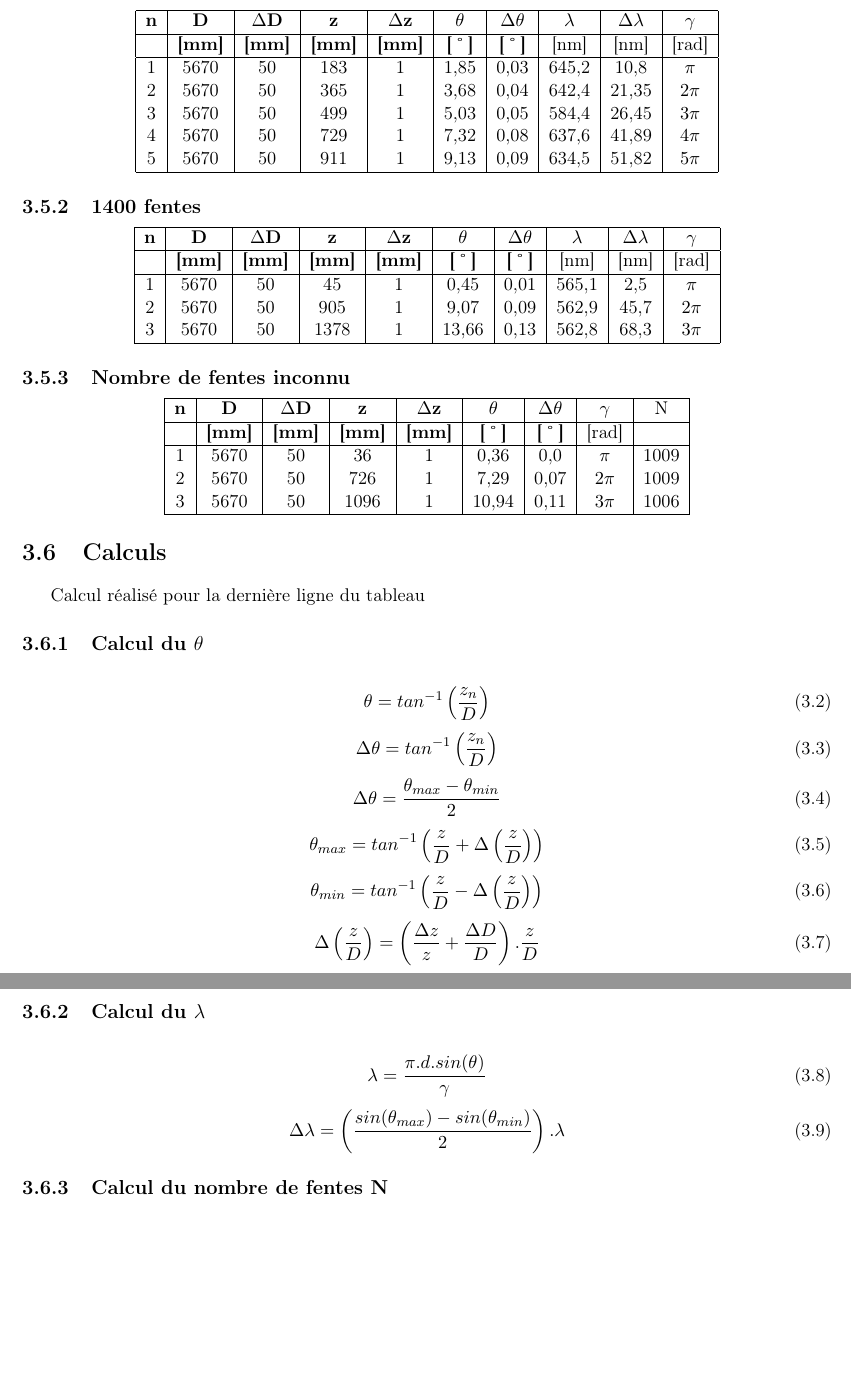
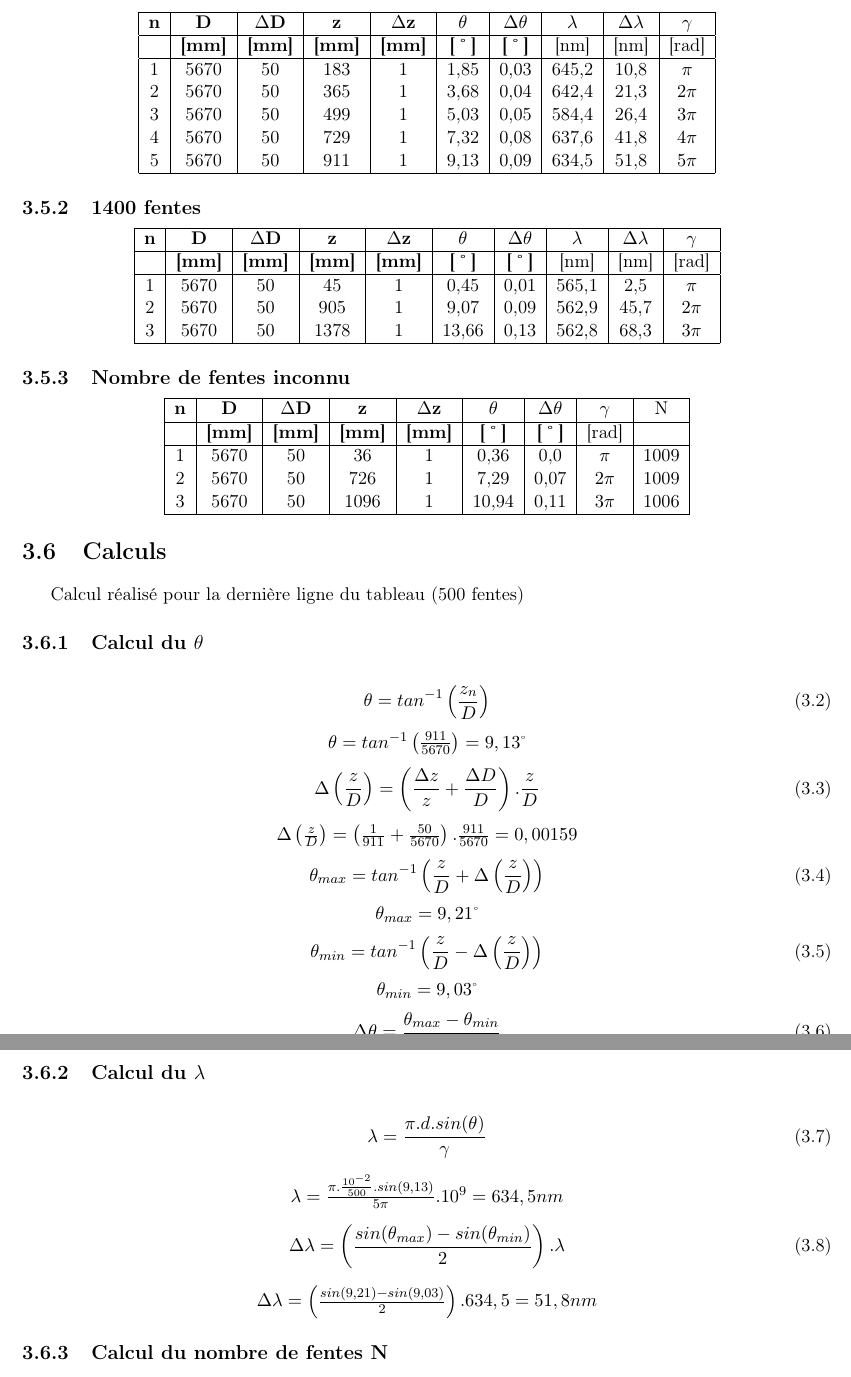
Before and after one commit to Sellto/LaboPhysique1, a LaTeX document (Labo1.tex): two parts of pages 8 and 9 of 9, joined at a grey line, cut so that both start at the same text, the shorter picture padded with empty space. The pictures show the PDF file Labo1.pdf that the author committed with the source.

Commit message:
last straight line

```diff
--- a/Labo1.tex
+++ b/Labo1.tex
@@ -162,11 +166,3 @@ Dans la pratique, comme nous utilisons des fentes d'une largeur comparable à $\
 		\hline
 		 & \bf [mm] & \bf [mm] & \bf [mm] & \bf [mm] & \bf [mm]  & \bf [mm]  &  \\
 		\hline
-		1 & 5670 & 50 & 3 &   1&0,59&  & $\frac{\pi}{2}$\\
-		2 & 5670 & 50 & 10 &  1&0,53&  & $\frac{3\pi}{2}$\\
-		3 & 5670 & 50 & 16 &  1&0,55&  & $\frac{5\pi}{2}$\\
-		4 & 5670 & 50 & 22 &  1&0,56&  & $\frac{7\pi}{2}$\\
-		5 & 5670 & 50 & 28 &  1&0,57&  & $\frac{9\pi}{2}$\\
-		6 & 5670 & 50 & 32 &  1&0,61&  & $\frac{11\pi}{2}$\\
-		7 & 5670 & 50 & 38 &  1&0,60&  & $\frac{13\pi}{2}$\\
-		8 & 5670 & 50 & 44 &  1&0,60 &  & $\frac{15\pi}{2}$\\
@@ -243,3 +247,7 @@ Ensuite, en utilisant le $\lambda$ obtenu, effectuer la même démarche pour un
 		 & \bf [mm] & \bf [mm] & \bf [mm] & \bf [mm] & \bf [\degre]  & \bf [\degre]  &  [nm] & [nm] & [rad]\\
 		\hline
 		1 & 5670 & 50 & 183 &   1&1,85&0,03&645,2&10,8 &$\pi$\\
+		2 & 5670 & 50 & 365 &  1&3,68&0,04&642,4&21,3&$2\pi$\\
+		3 & 5670 & 50 & 499 &  1&5,03&0,05&584,4&26,4&$3\pi$\\
+		4 & 5670 & 50 & 729 &  1&7,32&0,08&637,6&41,8&$4\pi$\\
+		5 & 5670 & 50 & 911 &  1&9,13&0,09&634,5&51,8&$5\pi$\\
@@ -279,11 +283,20 @@ Ensuite, en utilisant le $\lambda$ obtenu, effectuer la même démarche pour un
 	\end{tabular}
 	\end{center}
 	\section{Calculs}
-	Calcul réalisé pour la dernière ligne du tableau
+	Calcul réalisé pour la dernière ligne du tableau (500 fentes)
 	\subsection{Calcul du $\theta$}
 	\begin{equation}
 	\theta = tan^{-1}\left(\frac{z_{n}}{D}\right)
 	\end{equation}
+	\begin{center}
+	$\theta = tan^{-1}\left(\frac{911}{5670}\right) = 9,13\degres$
+	\end{center}
 	\begin{equation}
-	\Delta \theta = tan^{-1}\left(\frac{z_{n}}{D}\right)
+	\Delta\left(\frac{z}{D}\right)=\left(\frac{\Delta z}{z}+\frac{\Delta D}{D}\right).\frac{z}{D}
 	\end{equation}
+	\begin{center}
+	$\Delta\left(\frac{z}{D}\right)=\left(\frac{1}{911}+\frac{50}{5670}\right).\frac{911}{5670}= 0,00159$
+	\end{center}
+	\begin{equation}
+	\theta_{max} = tan^{-1}\left(\frac{z}{D}+\Delta\left(\frac{z}{D}\right)\right)
+	\end{equation}
@@ -290,3 +312,6 @@ Ensuite, en utilisant le $\lambda$ obtenu, effectuer la même démarche pour un
 	\begin{equation}
 \Delta\theta=\frac{\theta_{max}-\theta_{min}}{2}
 	\end{equation}
+	\begin{center}
+	$\Delta\theta=\frac{\theta_{9,21}-\theta_{9,03}}{2} = 0,09\degres$
+	\end{center}
@@ -303,9 +319,15 @@ Ensuite, en utilisant le $\lambda$ obtenu, effectuer la même démarche pour un
 	\begin{equation}
 	\lambda = \frac{\pi.d.sin(\theta)}{\gamma}
 	\end{equation}
+	\begin{center}
+	$\lambda = \frac{\pi . \frac{10^{-2}}{500}.sin(9,13)}{5\pi} . 10^{9} = 634,5 nm $
+	\end{center}
 	\begin{equation}
 	\Delta \lambda = \left(\frac{sin(\theta_{max})-sin(\theta_{min})}{2}\right) . \lambda
 	\end{equation}
+	\begin{center}
+	$\Delta \lambda = \left(\frac{sin(9,21)-sin(9,03)}{2}\right) . 634,5 = 51,8 nm$
+	\end{center}
 	\subsection{Calcul du nombre de fentes N}
 	\begin{equation}
 	d = \frac{1}{N} = \frac{n.\lambda}{sin(\theta)}
```
Also changed, not shown: Labo1.pdf, Labo1.tex (40 more changed lines), 4 other files.
